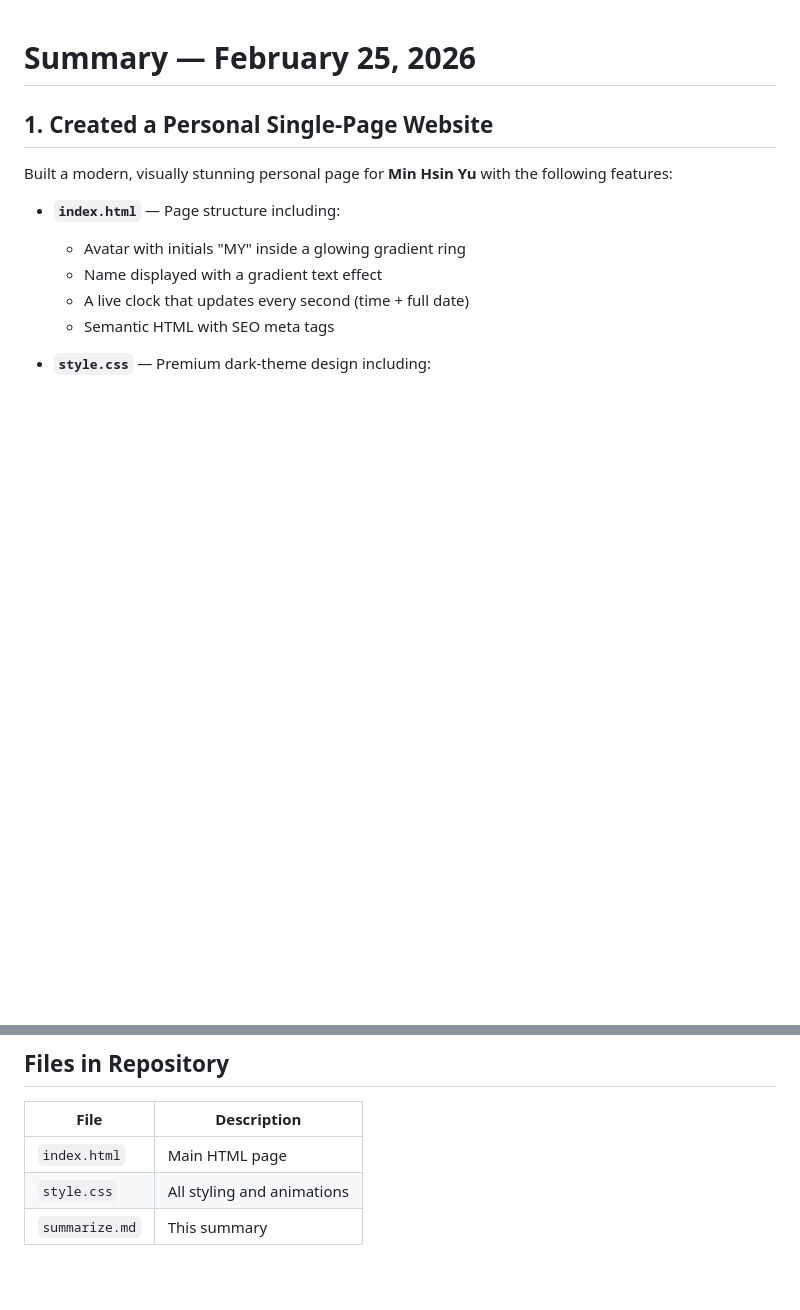
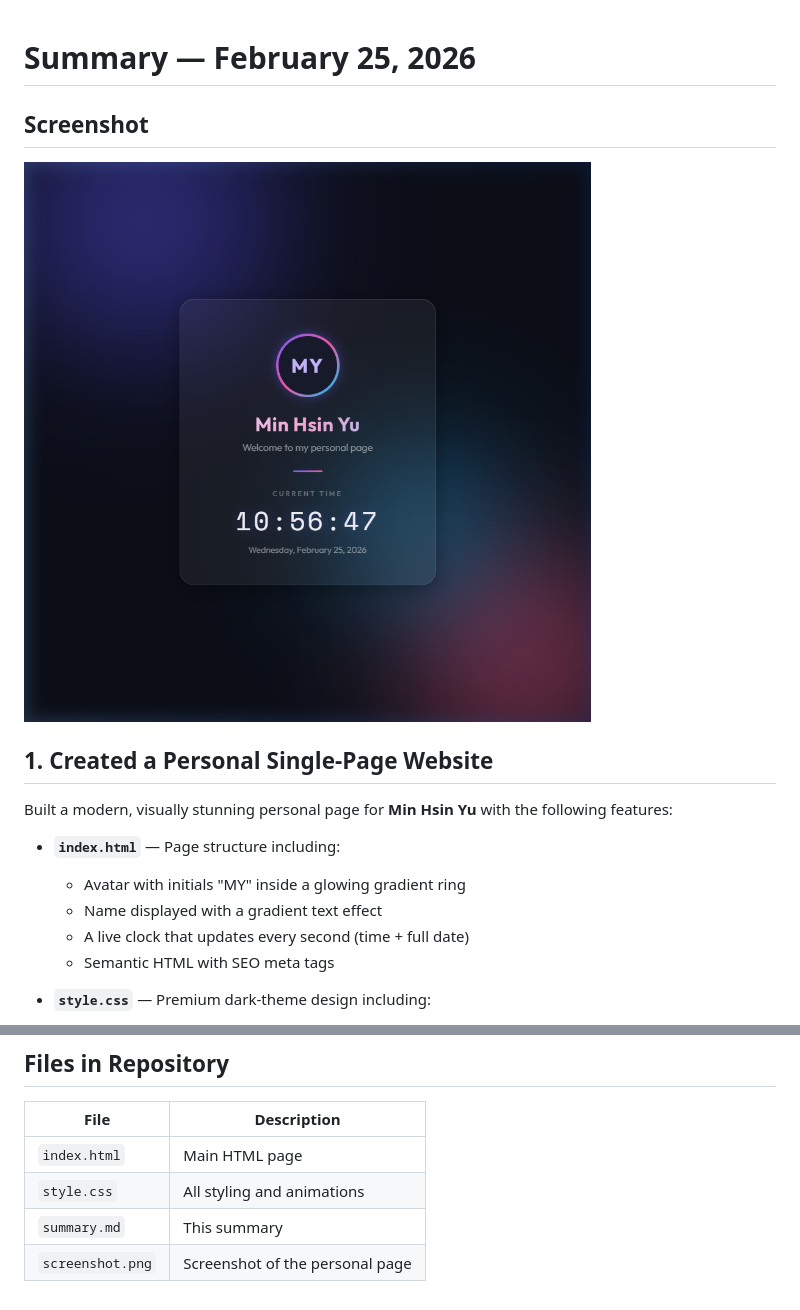
Before and after one commit to mimimaomao11/0225DRL-HW1-PersonalPage, a Markdown page: summary.md, 2 parts joined by grey strips. Rendered like a GitHub page; pictures changed too: screenshot.png (added); blank space fills up the shorter version.

Commit message:
Add screenshot to summary

```diff
--- a/summary.md
+++ b/summary.md
@@ -1,4 +1,8 @@
 # Summary — February 25, 2026
+
+## Screenshot
+
+![Personal Page Screenshot](screenshot.png)
 
 ## 1. Created a Personal Single-Page Website
 
@@ -36,4 +40,5 @@ Built a modern, visually stunning personal page for **Min Hsin Yu** with the fol
 |------|-------------|
 | `index.html` | Main HTML page |
 | `style.css` | All styling and animations |
-| `summarize.md` | This summary |
+| `summary.md` | This summary |
+| `screenshot.png` | Screenshot of the personal page |
```
